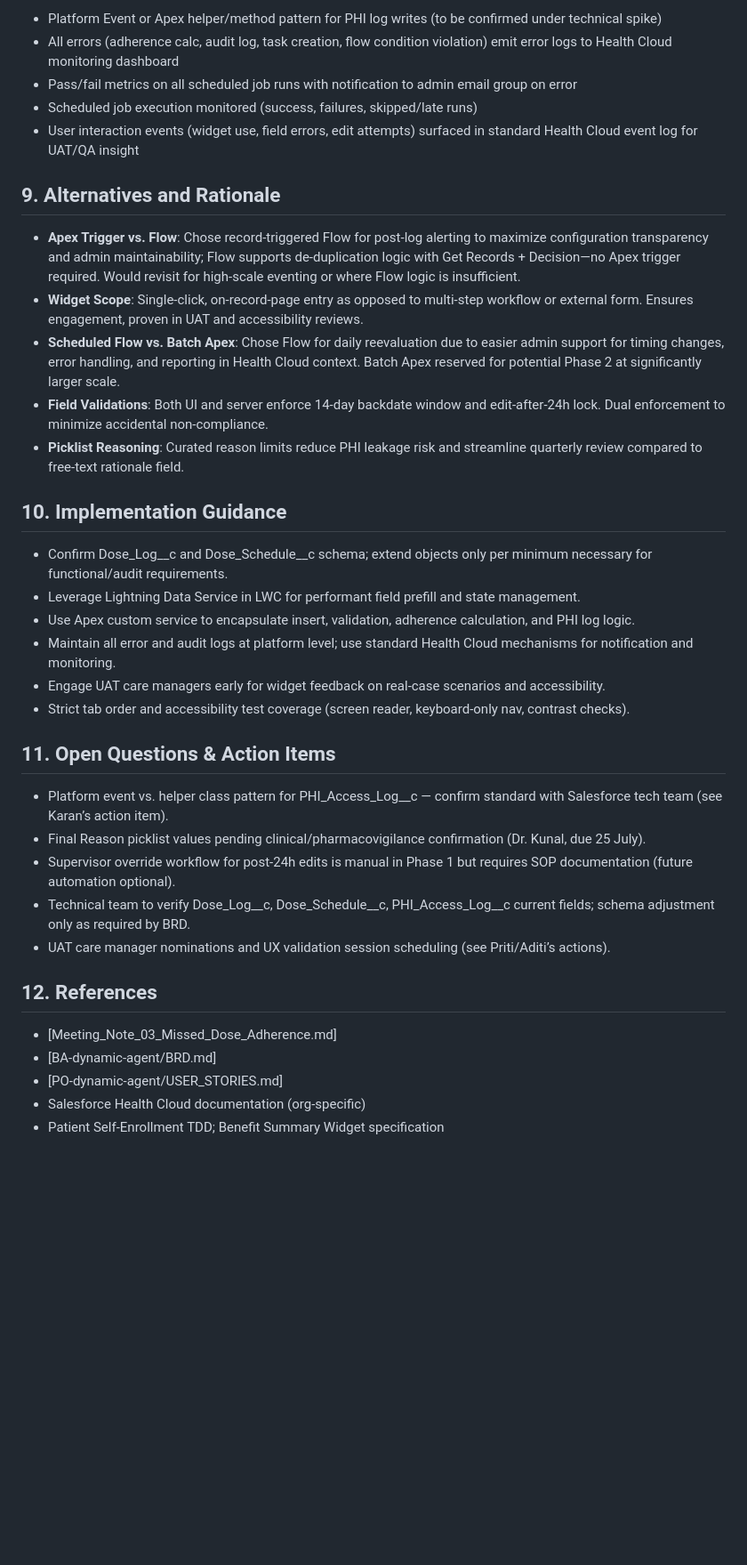
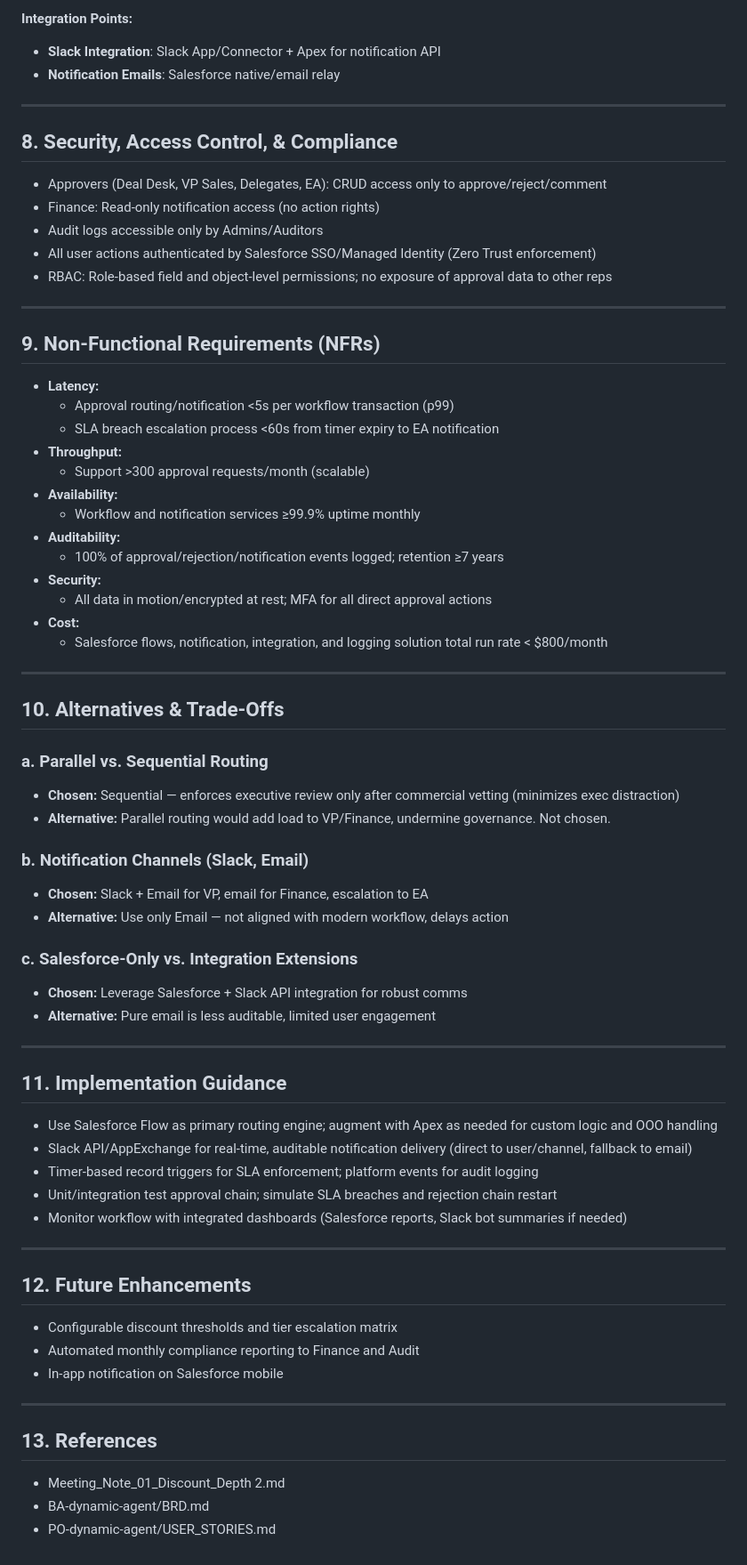
Before and after one commit to harshmehra-coforge/Test, a Markdown page: docs/architecture/TSD.md, the part around one of its changes. Shown at 89% size. Rendered like a GitHub page; blank space fills up the shorter version.

```diff
--- a/docs/architecture/TSD.md
+++ b/docs/architecture/TSD.md
@@ -148,39 +103,69 @@ graph TD
 
-- Platform Event or Apex helper/method pattern for PHI log writes (to be confirmed under technical spike)
-- All errors (adherence calc, audit log, task creation, flow condition violation) emit error logs to Health Cloud monitoring dashboard
-- Pass/fail metrics on all scheduled job runs with notification to admin email group on error
-- Scheduled job execution monitored (success, failures, skipped/late runs)
-- User interaction events (widget use, field errors, edit attempts) surfaced in standard Health Cloud event log for UAT/QA insight
+**Integration Points:**
+- **Slack Integration**: Slack App/Connector + Apex for notification API
+- **Notification Emails**: Salesforce native/email relay
 
-## 9. Alternatives and Rationale
+---
 
-- **Apex Trigger vs. Flow**: Chose record-triggered Flow for post-log alerting to maximize configuration transparency and admin maintainability; Flow supports de-duplication logic with Get Records + Decision—no Apex trigger required. Would revisit for high-scale eventing or where Flow logic is insufficient.
-- **Widget Scope**: Single-click, on-record-page entry as opposed to multi-step workflow or external form. Ensures engagement, proven in UAT and accessibility reviews.
-- **Scheduled Flow vs. Batch Apex**: Chose Flow for daily reevaluation due to easier admin support for timing changes, error handling, and reporting in Health Cloud context. Batch Apex reserved for potential Phase 2 at significantly larger scale.
-- **Field Validations**: Both UI and server enforce 14-day backdate window and edit-after-24h lock. Dual enforcement to minimize accidental non-compliance.
-- **Picklist Reasoning**: Curated reason limits reduce PHI leakage risk and streamline quarterly review compared to free-text rationale field.
+## 8. Security, Access Control, & Compliance
+- Approvers (Deal Desk, VP Sales, Delegates, EA): CRUD access only to approve/reject/comment
+- Finance: Read-only notification access (no action rights)
+- Audit logs accessible only by Admins/Auditors
+- All user actions authenticated by Salesforce SSO/Managed Identity (Zero Trust enforcement)
+- RBAC: Role-based field and object-level permissions; no exposure of approval data to other reps
 
-## 10. Implementation Guidance
+---
 
-- Confirm Dose_Log__c and Dose_Schedule__c schema; extend objects only per minimum necessary for functional/audit requirements.
-- Leverage Lightning Data Service in LWC for performant field prefill and state management.
-- Use Apex custom service to encapsulate insert, validation, adherence calculation, and PHI log logic.
-- Maintain all error and audit logs at platform level; use standard Health Cloud mechanisms for notification and monitoring.
-- Engage UAT care managers early for widget feedback on real-case scenarios and accessibility.
-- Strict tab order and accessibility test coverage (screen reader, keyboard-only nav, contrast checks).
+## 9. Non-Functional Requirements (NFRs)
+- **Latency:**
+    - Approval routing/notification <5s per workflow transaction (p99)
+    - SLA breach escalation process <60s from timer expiry to EA notification
+- **Throughput:**
+    - Support >300 approval requests/month (scalable)
+- **Availability:**
+    - Workflow and notification services ≥99.9% uptime monthly
+- **Auditability:**
+    - 100% of approval/rejection/notification events logged; retention ≥7 years
+- **Security:**
+    - All data in motion/encrypted at rest; MFA for all direct approval actions
+- **Cost:**
+    - Salesforce flows, notification, integration, and logging solution total run rate < $800/month
 
-## 11. Open Questions & Action Items
+---
 
-- Platform event vs. helper class pattern for PHI_Access_Log__c — confirm standard with Salesforce tech team (see Karan’s action item).
-- Final Reason picklist values pending clinical/pharmacovigilance confirmation (Dr. Kunal, due 25 July).
-- Supervisor override workflow for post-24h edits is manual in Phase 1 but requires SOP documentation (future automation optional).
-- Technical team to verify Dose_Log__c, Dose_Schedule__c, PHI_Access_Log__c current fields; schema adjustment only as required by BRD.
-- UAT care manager nominations and UX validation session scheduling (see Priti/Aditi’s actions).
+## 10. Alternatives & Trade-Offs
 
-## 12. References
+### a. Parallel vs. Sequential Routing
+- **Chosen:** Sequential — enforces executive review only after commercial vetting (minimizes exec distraction)
+- **Alternative:** Parallel routing would add load to VP/Finance, undermine governance. Not chosen.
 
-- [Meeting_Note_03_Missed_Dose_Adherence.md]
-- [BA-dynamic-agent/BRD.md]
-- [PO-dynamic-agent/USER_STORIES.md]
-- Salesforce Health Cloud documentation (org-specific)
-- Patient Self-Enrollment TDD; Benefit Summary Widget specification
+### b. Notification Channels (Slack, Email)
+- **Chosen:** Slack + Email for VP, email for Finance, escalation to EA
+- **Alternative:** Use only Email — not aligned with modern workflow, delays action
+
+### c. Salesforce-Only vs. Integration Extensions
+- **Chosen:** Leverage Salesforce + Slack API integration for robust comms
+- **Alternative:** Pure email is less auditable, limited user engagement
+
+---
+
+## 11. Implementation Guidance
+- Use Salesforce Flow as primary routing engine; augment with Apex as needed for custom logic and OOO handling
+- Slack API/AppExchange for real-time, auditable notification delivery (direct to user/channel, fallback to email)
+- Timer-based record triggers for SLA enforcement; platform events for audit logging
+- Unit/integration test approval chain; simulate SLA breaches and rejection chain restart
+- Monitor workflow with integrated dashboards (Salesforce reports, Slack bot summaries if needed)
+
+---
+
+## 12. Future Enhancements
+- Configurable discount thresholds and tier escalation matrix
+- Automated monthly compliance reporting to Finance and Audit
+- In-app notification on Salesforce mobile
+
+---
+
+## 13. References
+- Meeting_Note_01_Discount_Depth 2.md
+- BA-dynamic-agent/BRD.md
+- PO-dynamic-agent/USER_STORIES.md
```
Also changed, not shown: other parts of docs/architecture/TSD.md (+75 -120 lines).
